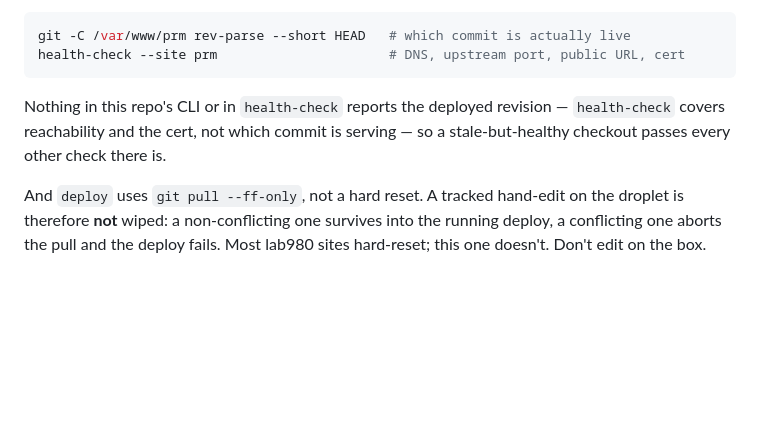
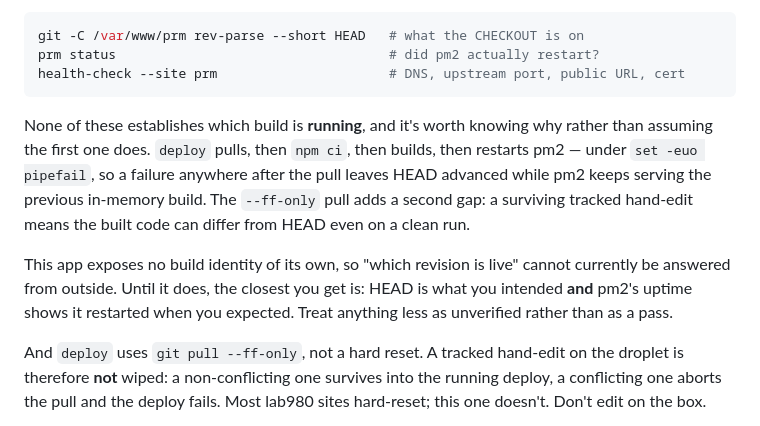
Before and after one commit to ivjames/prm, a Markdown page: CLAUDE.md, the part around the change. GitHub-like rendering; blank space fills up the shorter version.

Commit message:
Stop calling the checkout HEAD the live revision
I labelled `git rev-parse --short HEAD` as "which commit is actually live". It
isn't. `deploy` pulls, installs, builds, then restarts pm2 under `set -euo
pipefail`, so any failure after the pull — a broken `npm ci`, a build error —
leaves HEAD advanced while pm2 carries on serving the previous in-memory build.
The `--ff-only` pull adds a second gap: a surviving tracked hand-edit can make
the built code differ from HEAD even when nothing fails.

So the check I added to fix an overclaim was itself an overclaim, one level
down. It reported a fact and labelled it as an answer to a different question,
which is the same failure as the runbook it replaced — and the fourth time on
this PR that correcting a statement left something nearby asserting more than it
knows.

Now it names what each command establishes, explains the two gaps, and says
plainly that this app exposes no build identity so "which revision is live"
cannot be answered from outside today. The honest closest is: HEAD is what you
intended AND pm2 restarted when you expected. Anything less is unverified, not a
pass.

Co-Authored-By: Claude Opus 5 <noreply@anthropic.com>
Claude-Session: https://claude.ai/code/session_01TqDWwj7F3To1QEN4ZbcqGP

````diff
--- a/CLAUDE.md
+++ b/CLAUDE.md
@@ -57,13 +57,23 @@ that the site answers. Check both separately before calling a deploy good, and
 note they need different tools:
 
 ```bash
-git -C /var/www/prm rev-parse --short HEAD   # which commit is actually live
+git -C /var/www/prm rev-parse --short HEAD   # what the CHECKOUT is on
+prm status                                   # did pm2 actually restart?
 health-check --site prm                      # DNS, upstream port, public URL, cert
 ```
 
-Nothing in this repo's CLI or in `health-check` reports the deployed revision —
-`health-check` covers reachability and the cert, not which commit is serving —
-so a stale-but-healthy checkout passes every other check there is.
+None of these establishes which build is **running**, and it's worth knowing
+why rather than assuming the first one does. `deploy` pulls, then `npm ci`,
+then builds, then restarts pm2 — under `set -euo pipefail`, so a failure
+anywhere after the pull leaves HEAD advanced while pm2 keeps serving the
+previous in-memory build. The `--ff-only` pull adds a second gap: a surviving
+tracked hand-edit means the built code can differ from HEAD even on a clean
+run.
+
+This app exposes no build identity of its own, so "which revision is live"
+cannot currently be answered from outside. Until it does, the closest you get
+is: HEAD is what you intended **and** pm2's uptime shows it restarted when you
+expected. Treat anything less as unverified rather than as a pass.
 
 And `deploy` uses `git pull --ff-only`, not a hard reset. A tracked hand-edit on
 the droplet is therefore **not** wiped: a non-conflicting one survives into the
````
